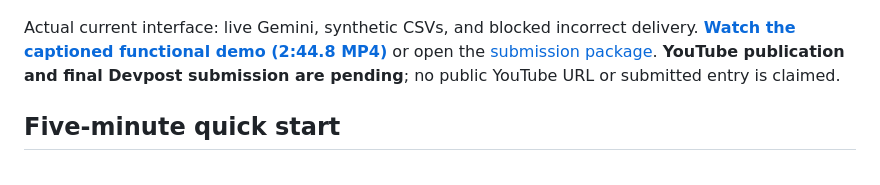
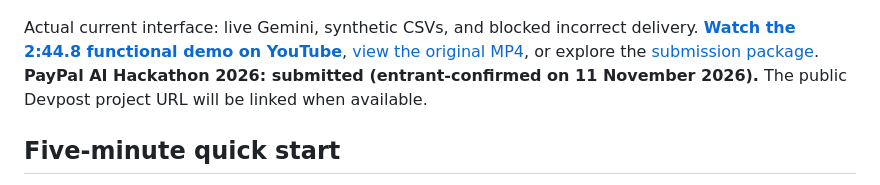
Before and after one commit to AaryaMody1301/Prooflane, a Markdown page: README.md, the part around the change. Drawn GitHub-style.

Commit message:
docs: link YouTube demo and reflect confirmed Devpost submission

```diff
--- a/README.md
+++ b/README.md
@@ -6,7 +6,7 @@ For independent data freelancers, small analytics agencies, and their clients. G
 
 ![Prooflane catches a substituted source record](submission/media/03-source-failure.png)
 
-Actual current interface: live Gemini, synthetic CSVs, and blocked incorrect delivery. **[Watch the captioned functional demo (2:44.8 MP4)](submission/media/prooflane-demo.mp4)** or open the [submission package](submission/). **YouTube publication and final Devpost submission are pending**; no public YouTube URL or submitted entry is claimed.
+Actual current interface: live Gemini, synthetic CSVs, and blocked incorrect delivery. **[Watch the 2:44.8 functional demo on YouTube](https://youtu.be/OgW8BQ-HbLY)**, [view the original MP4](submission/media/prooflane-demo.mp4), or explore the [submission package](submission/). **PayPal AI Hackathon 2026: submitted (entrant-confirmed on 11 November 2026).** The public Devpost project URL will be linked when available.
 
 ## Five-minute quick start
 
```
